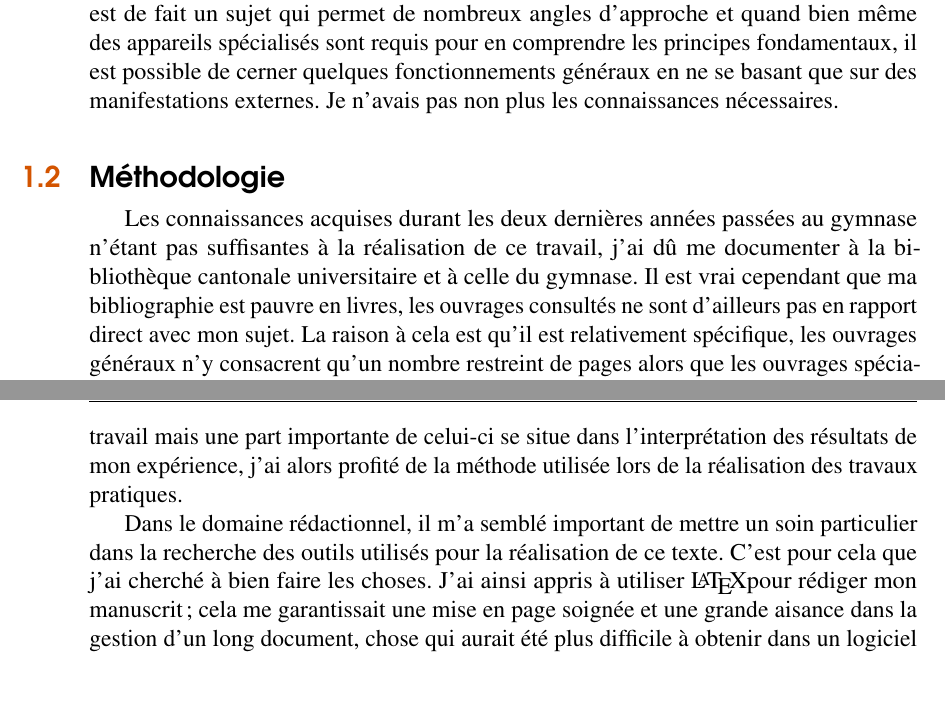
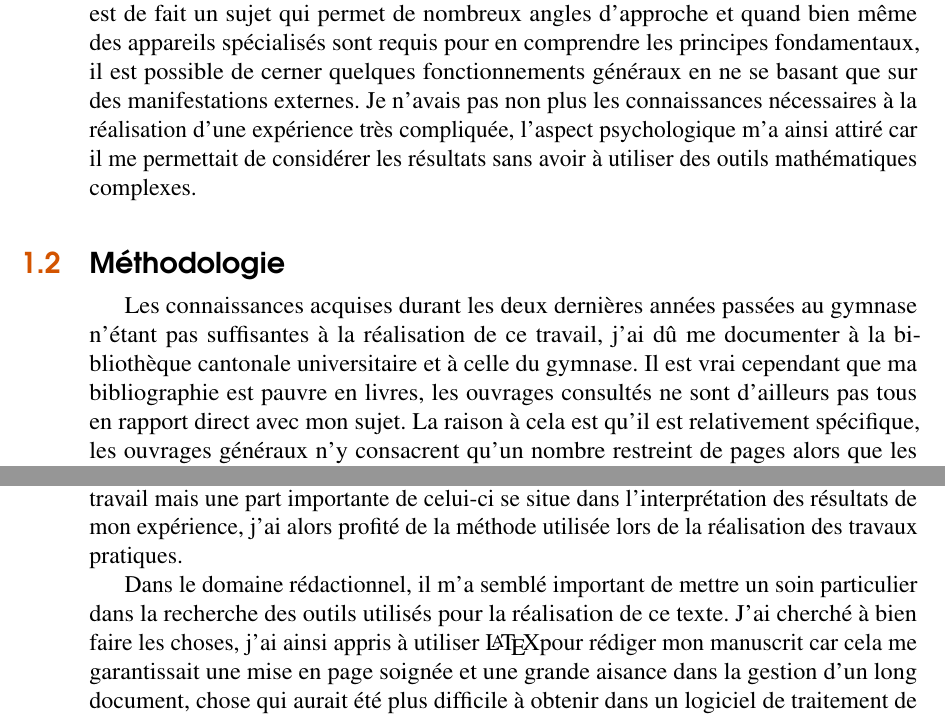
Before and after one commit to Temporalite/TM, a LaTeX book (latex/TM.tex): two parts of pages 6 and 7 of 40, joined at a grey line, cut so that both start at the same text, the shorter picture padded with empty space. Compiled offline with pdfLaTeX.

Commit message:
Finitions

```diff
--- a/latex/TM.tex
+++ b/latex/TM.tex
@@ -131,11 +131,11 @@ La seconde partie est dédiée à une étude expérimentale; je l'ai divisée en
 \section{Préambule}
 Avant de commencer ce travail, voici quelques mots à propos de ce sujet. J'ai toujours été intéressé par les sciences, c'est d'ailleurs pour cela que j'ai choisi l'option biologie et chimie au gymnase; je voulais exécuter un travail comportant une partie pratique et l'approche expérimentale ainsi que le choix d'un travail de maturité portant sur la biologie me semblaient donc appropriés avec mes centres d'intérêt. En plus de cela, le fait que le titre «\,\emph{Neurosciences}\,» soit évasif m'a intéressé car il me garantissait une grande liberté dans le choix du sujet à développer.
 
-Quant à la décision d'étudier la temporalité et plus particulièrement la perception du temps, elle s'explique par le fait que je devais choisir un sujet qui, tout en restant dans le domaine des neurosciences, permette de réaliser une expérience facilement et avec peu de moyens. Les résultats devaient être identifiables aisément et leur récolte devait s'effectuer sans avoir recours à un matériel sophistiqué. La perception du temps est de fait un sujet qui permet de nombreux angles d'approche et quand bien même des appareils spécialisés sont requis pour en comprendre les principes fondamentaux, il est possible de cerner quelques fonctionnements généraux en ne se basant que sur des manifestations externes. Je n'avais pas non plus les connaissances nécessaires.
+Quant à la décision d'étudier la temporalité et plus particulièrement la perception du temps, elle s'explique par le fait que je devais choisir un sujet qui, tout en restant dans le domaine des neurosciences, permette de réaliser une expérience facilement et avec peu de moyens. Les résultats devaient être identifiables aisément et leur récolte devait s'effectuer sans avoir recours à un matériel sophistiqué. La perception du temps est de fait un sujet qui permet de nombreux angles d'approche et quand bien même des appareils spécialisés sont requis pour en comprendre les principes fondamentaux, il est possible de cerner quelques fonctionnements généraux en ne se basant que sur des manifestations externes. Je n'avais pas non plus les connaissances nécessaires à la réalisation d'une expérience très compliquée, l'aspect psychologique m'a ainsi attiré car il me permettait de considérer les résultats sans avoir à utiliser des outils mathématiques complexes.
 % surtout pas les compétences de faire qqch de trop compliqué => simple démostration psychologique
 
 \section{Méthodologie} \label{sec:methodologie}
-Les connaissances acquises durant les deux dernières années passées au gymnase n'étant pas suffisantes à la réalisation de ce travail, j'ai dû me documenter à la bibliothèque cantonale universitaire et à celle du gymnase. Il est vrai cependant que ma bibliographie est pauvre en livres, les ouvrages consultés ne sont d'ailleurs pas en rapport direct avec mon sujet. La raison à cela est qu'il est relativement spécifique, les ouvrages généraux n'y consacrent qu'un nombre restreint de pages alors que les ouvrages spécialisés sont dispersés entre divers corpus médicaux ou psychologiques, possédant chacun leur jargon spécifique. J'ai dès lors eu un choix à faire pour palier à ce problème, soit je me contentai de faire une synthèse entre divers livres, traitant entre autres de mon sujet, ou alors je me concentrai sur une littérature spécifique à la perception du temps. En suivant la seconde voie, j'ai eu de la difficulté à trouver des livres utiles à mon travail mais je me suis rendu compte qu'il existe un grand nombre d'articles traitant du temps et de sa perception. En conséquence, il ne m'a pas été nécessaire de chercher des livres alors que des articles traitent en détail de chacun des aspects de la perception du temps.
+Les connaissances acquises durant les deux dernières années passées au gymnase n'étant pas suffisantes à la réalisation de ce travail, j'ai dû me documenter à la bibliothèque cantonale universitaire et à celle du gymnase. Il est vrai cependant que ma bibliographie est pauvre en livres, les ouvrages consultés ne sont d'ailleurs pas tous en rapport direct avec mon sujet. La raison à cela est qu'il est relativement spécifique, les ouvrages généraux n'y consacrent qu'un nombre restreint de pages alors que les ouvrages spécialisés sont dispersés entre divers corpus médicaux ou psychologiques, possédant chacun leur jargon spécifique. J'ai dès lors eu un choix à faire pour palier à ce problème, soit je me contentai de faire une synthèse entre divers livres, traitant entre autres de mon sujet, ou alors je me concentrai sur une littérature spécifique à la perception du temps. En suivant la seconde voie, j'ai eu de la difficulté à trouver des livres utiles à mon travail mais je me suis rendu compte qu'il existe un grand nombre d'articles traitant du temps et de sa perception. En conséquence, il ne m'a pas été nécessaire de chercher des livres alors que des articles traitent en détail de chacun des aspects de la perception du temps.
 %RIsque de passer à coté d'aspects importants car les articles sont trop spécifiques, se concentrent sur des aspects particuliers mais ne donnent pas de vision d'ensemble.
 
 Une grande chance pour moi a été de pouvoir profiter des journaux \emph{Cerveau \& Psycho} car ils publient des dossiers thématiques qui traitent en plusieurs articles de différents aspects d'une problématique. C'est ainsi un dossier sur le sens du temps qui m'a permis de structurer mon écrit.
@@ -146,7 +146,7 @@ J'ai aussi profité de ressources en ligne, en particulier de l'encyclopédie \t
 Ces premières ressources m'ont servi de base théorique pour la réalisation de ce travail mais une part importante de celui-ci se situe dans l'interprétation des résultats de mon expérience, j'ai alors profité de la méthode utilisée lors de la réalisation des travaux pratiques.
 % DEVELOPER
 
-Dans le domaine rédactionnel, il m'a semblé important de mettre un soin particulier dans la recherche des outils utilisés pour la réalisation de ce texte. C'est pour cela que j'ai cherché à bien faire les choses. J'ai ainsi appris à utiliser \LaTeX pour rédiger mon manuscrit; cela me garantissait une mise en page soignée et une grande aisance dans la gestion d'un long document, chose qui aurait été plus difficile à obtenir dans un logiciel de traitement de texte tel que Word. J'ai ensuite appris à utiliser Git, un logiciel de gestion de version, pour héberger mon travail sur la plateforme GitHub. Cela m'a permis de travailler sereinement en m'assurant que mon travail soit versionné et facilement récupérable en cas de perte.
+Dans le domaine rédactionnel, il m'a semblé important de mettre un soin particulier dans la recherche des outils utilisés pour la réalisation de ce texte. J'ai cherché à bien faire les choses, j'ai ainsi appris à utiliser \LaTeX pour rédiger mon manuscrit car cela me garantissait une mise en page soignée et une grande aisance dans la gestion d'un long document, chose qui aurait été plus difficile à obtenir dans un logiciel de traitement de texte tel que Word. J'ai ensuite appris à utiliser Git, un logiciel de gestion de version, pour héberger mon travail sur la plateforme GitHub. Cela m'a permis de travailler sereinement en m'assurant que mon travail soit versionné et facilement récupérable en cas de perte.
 
 La typographie c'est bien aussi \cite{typo}
 % besoin de changer (meilleur workflow) -> besoin de nouveaux outils. Choix des outils (pour/contre, facilité, utilité). Apprentissage PARLER D?ANTIDOTE POUR LA CORRECTION ET LES SYNONYMES AINSI QUE POUR LE STYLE PARLER DE INKSCAPE POUR LES IMAGES
```
Also changed, not shown: latex/bibliographie.bib (+2 -2 lines), latex/TM.tex (6 more changed lines).
